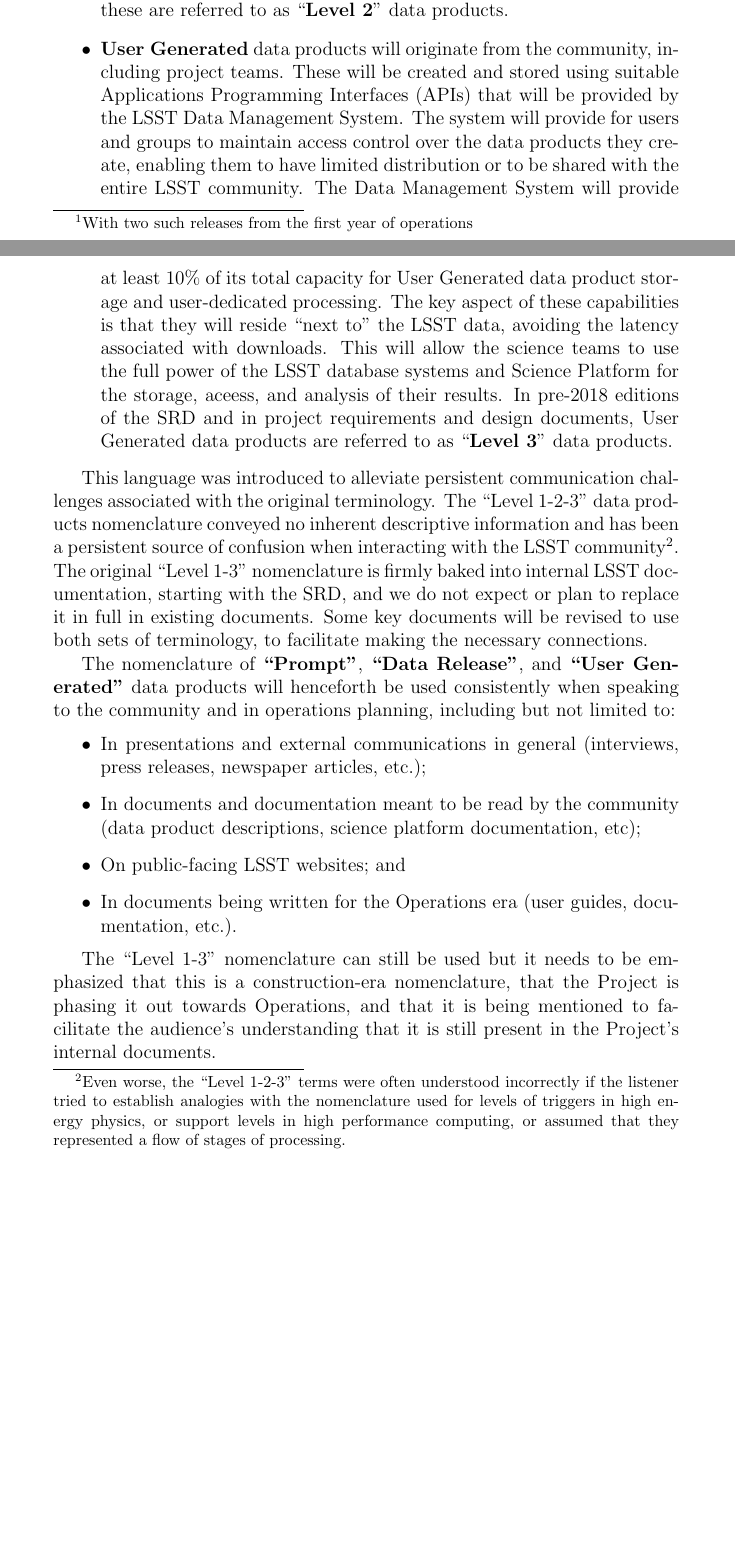
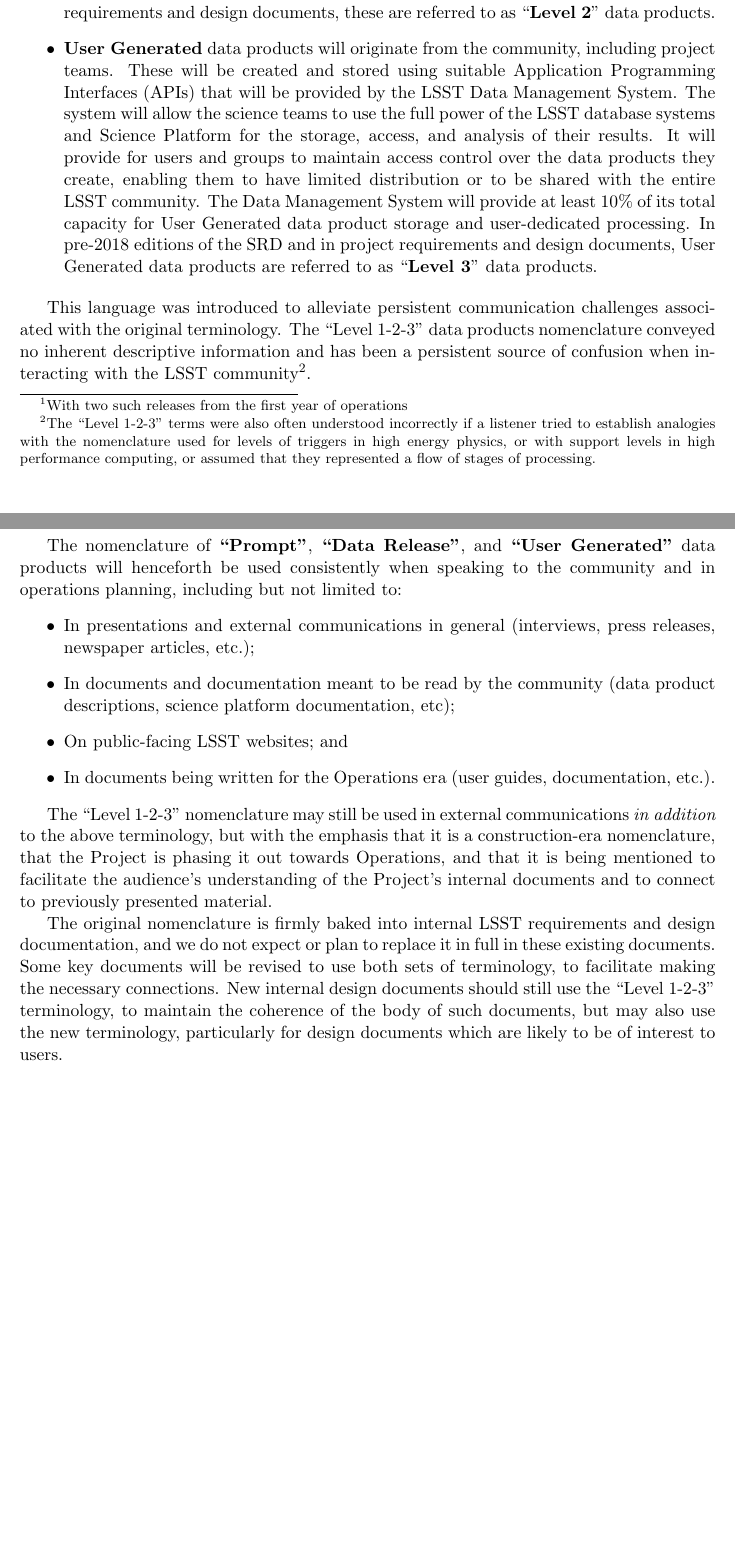
Before and after one commit to lsst/LPM-231, a LaTeX document (LPM-231.tex): two parts of pages 1 and 2 of 2, joined at a grey line, cut so that both start at the same text, the shorter picture padded with empty space. Compiled offline with pdfLaTeX.

Commit message:
Version voted on under LCR-1214, i.e., Docushare v3 and v4 of Document-27706
The .tex file from Docushare v3 of Document-27706 was modified for this commit, to remove <CR>s and trailing whitespace so as not to revert the fixes from the previous commit.

```diff
--- a/LPM-231.tex
+++ b/LPM-231.tex
@@ -1,3 +1,4 @@
-\documentclass[12pt]{article}
+\documentclass[11pt]{article}
+\usepackage[margin=1.25in]{geometry}
 \begin{document}
 
@@ -23,18 +24,15 @@ These will include calibrated images; measurements of positions, fluxes, and sha
 The Data Release data products will include a uniform reprocessing of the difference-imaging-based Prompt data products.
 In pre-2018 editions of the SRD and in project requirements and design documents, these are referred to as ``{\bf Level 2}'' data products.
 \item {\bf User Generated} data products will originate from the community, including project teams.
-These will be created and stored using suitable Applications Programming Interfaces (APIs) that will be provided by the LSST Data Management System.
-The system will provide for users and groups to maintain access control over the data products they create, enabling them to have limited distribution or to be shared with the entire LSST community.
+These will be created and stored using suitable Application Programming Interfaces (APIs) that will be provided by the LSST Data Management System.
+The system will allow the science teams to use the full power of the LSST database systems and Science Platform for the storage, access, and analysis of their results.
+It will provide for users and groups to maintain access control over the data products they create, enabling them to have limited distribution or to be shared with the entire LSST community.
 The Data Management System will provide at least 10\% of its total capacity for User Generated data product storage and user-dedicated processing.
-The key aspect of these capabilities is that they will reside ``next to" the LSST data, avoiding the latency associated with downloads.
-This will allow the science teams to use the full power of the LSST database systems and Science Platform for the storage, aceess, and analysis of their results.
 In pre-2018 editions of the SRD and in project requirements and design documents, User Generated data products are referred to as ``{\bf Level 3}'' data products.
 \end{itemize}
 
 This language was introduced to alleviate persistent communication challenges associated with the original terminology.
-The ``Level 1-2-3'' data products nomenclature conveyed no inherent descriptive information and has been a persistent source of confusion when interacting with the LSST community\footnote{Even worse, the ``Level 1-2-3'' terms were often understood incorrectly if the listener tried to establish analogies with the nomenclature used for levels of triggers in high energy physics, or support levels in high performance computing, or assumed that they represented a flow of stages of processing.}.
-The original ``Level 1-3'' nomenclature is firmly baked into internal LSST documentation, starting with the SRD, and we do not expect or plan to replace it in full in existing documents.
-Some key documents will be revised to use both sets of terminology, to facilitate making the necessary connections.
+The ``Level 1-2-3'' data products nomenclature conveyed no inherent descriptive information and has been a persistent source of confusion when interacting with the LSST community\footnote{The ``Level 1-2-3'' terms were also often understood incorrectly if a listener tried to establish analogies with the nomenclature used for levels of triggers in high energy physics, or with support levels in high performance computing, or assumed that they represented a flow of stages of processing.}.
 
 The nomenclature of {\bf ``Prompt"}, {\bf ``Data Release"}, and {\bf ``User Generated"} data products will henceforth be used consistently when speaking to the community and in operations planning, including but not limited to:
 \begin{itemize}
@@ -46,6 +44,10 @@ The nomenclature of {\bf ``Prompt"}, {\bf ``Data Release"}, and {\bf ``User Gene
 \item In documents being written for the Operations era (user guides, documentation, etc.).
 \end{itemize}
 
-The ``Level 1-3'' nomenclature can still be used but it needs to be emphasized that this is a construction-era nomenclature, that the Project is phasing it out towards Operations, and that it is being mentioned to facilitate the audience's understanding that it is still present in the Project's internal documents.
+The ``Level 1-2-3'' nomenclature may still be used in external communications \emph{in addition} to the above terminology, but with the emphasis that it is a construction-era nomenclature, that the Project is phasing it out towards Operations, and that it is being mentioned to facilitate the audience's understanding of the Project's internal documents and to connect to previously presented material.
+
+The original nomenclature is firmly baked into internal LSST requirements and design documentation, and we do not expect or plan to replace it in full in these existing documents.
+Some key documents will be revised to use both sets of terminology, to facilitate making the necessary connections.
+New internal design documents should still use the  ``Level 1-2-3'' terminology, to maintain the coherence of the body of such documents, but may also use the new terminology, particularly for design documents which are likely to be of interest to users.
 
 \end{document}
```
Also changed, not shown: LPM-231.tex (4 more changed lines), 1 other file.
